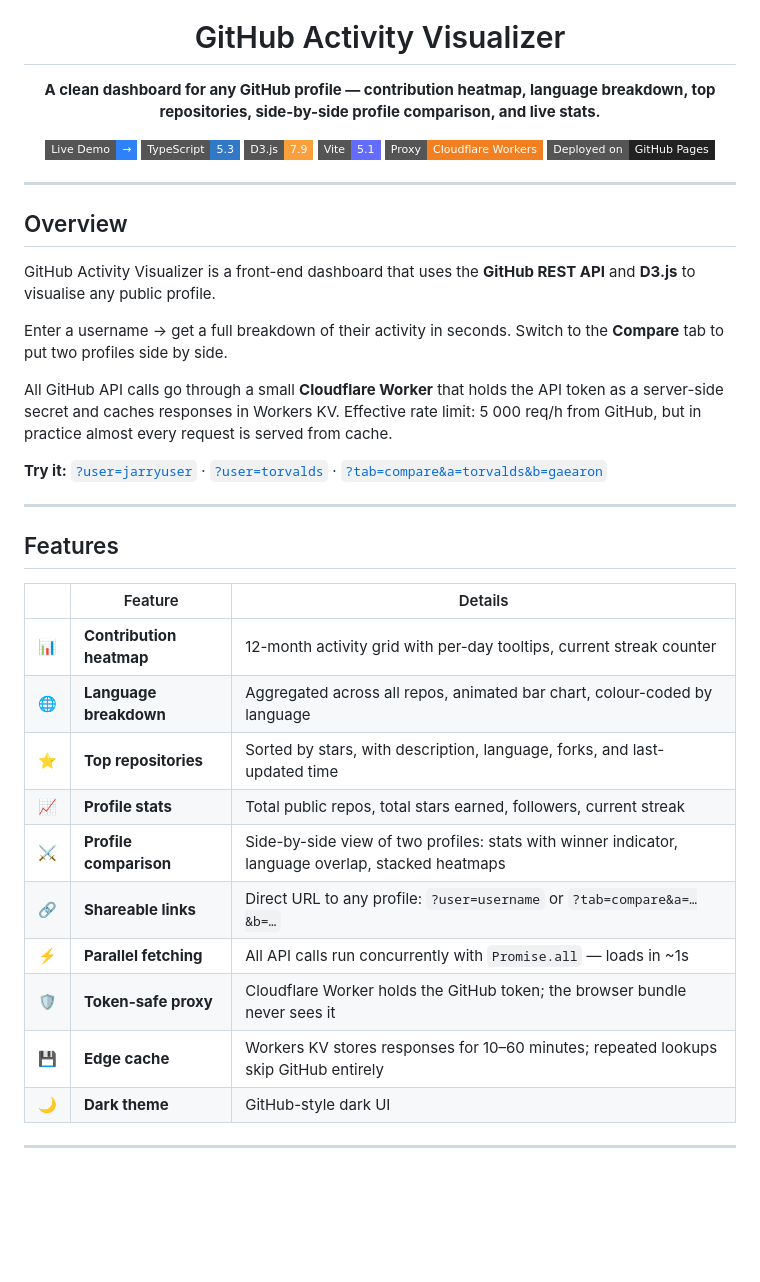
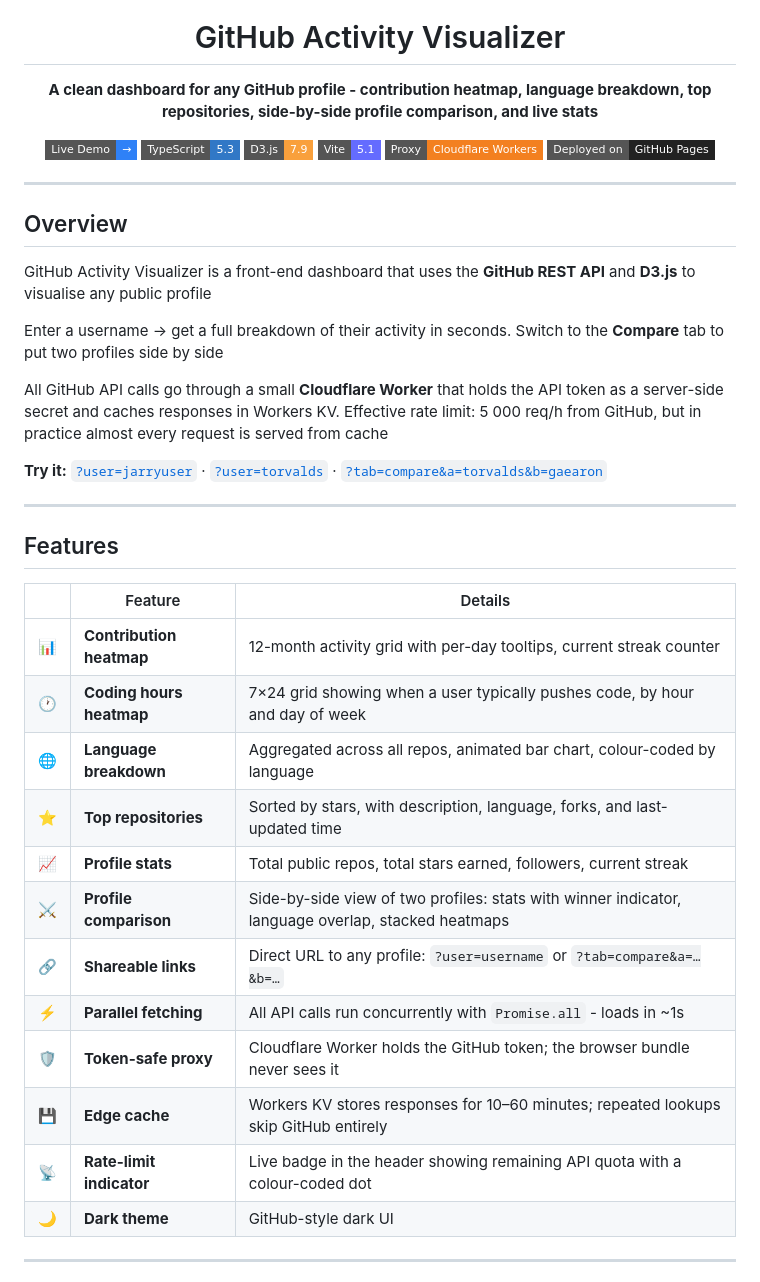
Before and after one commit to jarryuser/github-visualizer, a Markdown page: README.md, the part around one of its changes. Rendered like a GitHub page; badges without logos; blank space fills up the shorter version.

```diff
--- a/README.md
+++ b/README.md
@@ -4,7 +4,7 @@
 
 # GitHub Activity Visualizer
 
-**A clean dashboard for any GitHub profile — contribution heatmap, language breakdown, top repositories, side-by-side profile comparison, and live stats.**
+**A clean dashboard for any GitHub profile - contribution heatmap, language breakdown, top repositories, side-by-side profile comparison, and live stats**
 
 [![Live Demo](https://img.shields.io/badge/Live%20Demo-→-2f81f7?style=flat-square)](https://jarryuser.github.io/github-visualizer/?user=jarryuser)
 [![TypeScript](https://img.shields.io/badge/TypeScript-5.3-3178C6?style=flat-square&logo=typescript&logoColor=white)](https://www.typescriptlang.org/)
@@ -19,11 +19,11 @@
 
 ## Overview
 
-GitHub Activity Visualizer is a front-end dashboard that uses the **GitHub REST API** and **D3.js** to visualise any public profile.
+GitHub Activity Visualizer is a front-end dashboard that uses the **GitHub REST API** and **D3.js** to visualise any public profile
 
-Enter a username → get a full breakdown of their activity in seconds. Switch to the **Compare** tab to put two profiles side by side.
+Enter a username → get a full breakdown of their activity in seconds. Switch to the **Compare** tab to put two profiles side by side
 
-All GitHub API calls go through a small **Cloudflare Worker** that holds the API token as a server-side secret and caches responses in Workers KV. Effective rate limit: 5 000 req/h from GitHub, but in practice almost every request is served from cache.
+All GitHub API calls go through a small **Cloudflare Worker** that holds the API token as a server-side secret and caches responses in Workers KV. Effective rate limit: 5 000 req/h from GitHub, but in practice almost every request is served from cache
 
 **Try it:** [`?user=jarryuser`](https://jarryuser.github.io/github-visualizer/?user=jarryuser) · [`?user=torvalds`](https://jarryuser.github.io/github-visualizer/?user=torvalds) · [`?tab=compare&a=torvalds&b=gaearon`](https://jarryuser.github.io/github-visualizer/?tab=compare&a=torvalds&b=gaearon)
 
@@ -34,14 +34,16 @@ All GitHub API calls go through a small **Cloudflare Worker** that holds the API
 | | Feature | Details |
 |---|---|---|
 | 📊 | **Contribution heatmap** | 12-month activity grid with per-day tooltips, current streak counter |
+| 🕐 | **Coding hours heatmap** | 7×24 grid showing when a user typically pushes code, by hour and day of week |
 | 🌐 | **Language breakdown** | Aggregated across all repos, animated bar chart, colour-coded by language |
 | ⭐ | **Top repositories** | Sorted by stars, with description, language, forks, and last-updated time |
 | 📈 | **Profile stats** | Total public repos, total stars earned, followers, current streak |
 | ⚔️ | **Profile comparison** | Side-by-side view of two profiles: stats with winner indicator, language overlap, stacked heatmaps |
 | 🔗 | **Shareable links** | Direct URL to any profile: `?user=username` or `?tab=compare&a=…&b=…` |
-| ⚡ | **Parallel fetching** | All API calls run concurrently with `Promise.all` — loads in ~1s |
+| ⚡ | **Parallel fetching** | All API calls run concurrently with `Promise.all` - loads in ~1s |
 | 🛡️ | **Token-safe proxy** | Cloudflare Worker holds the GitHub token; the browser bundle never sees it |
 | 💾 | **Edge cache** | Workers KV stores responses for 10–60 minutes; repeated lookups skip GitHub entirely |
+| 📡 | **Rate-limit indicator** | Live badge in the header showing remaining API quota with a colour-coded dot |
 | 🌙 | **Dark theme** | GitHub-style dark UI |
 
 ---
```
Also changed, not shown: other parts of README.md (+47 -46 lines).
